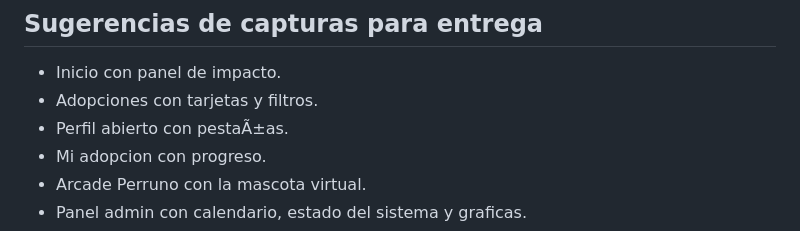
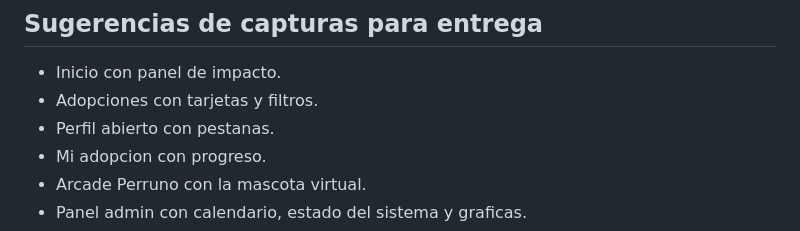
Before and after one commit to carloslira0223-cyber/Huellitas-, a Markdown page: README.md, the part around the change. GitHub-like rendering.

Commit message:
Fix README encoding

```diff
--- a/README.md
+++ b/README.md
@@ -79,7 +79,7 @@ El acceso admin esta reservado para el equipo. Por seguridad, no se escribe la c
 
 - Inicio con panel de impacto.
 - Adopciones con tarjetas y filtros.
-- Perfil abierto con pestaÃ±as.
+- Perfil abierto con pestanas.
 - Mi adopcion con progreso.
 - Arcade Perruno con la mascota virtual.
 - Panel admin con calendario, estado del sistema y graficas.
```
